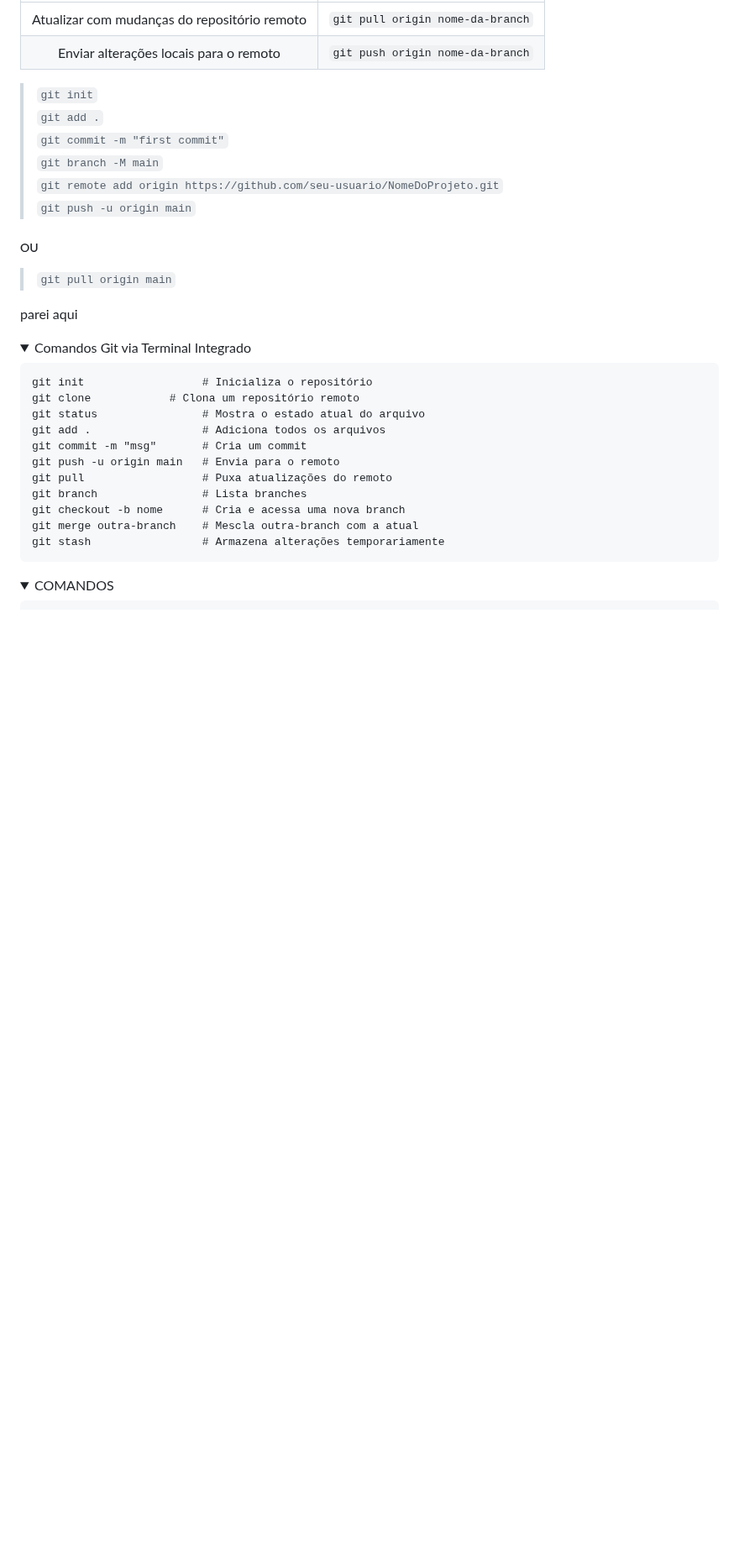
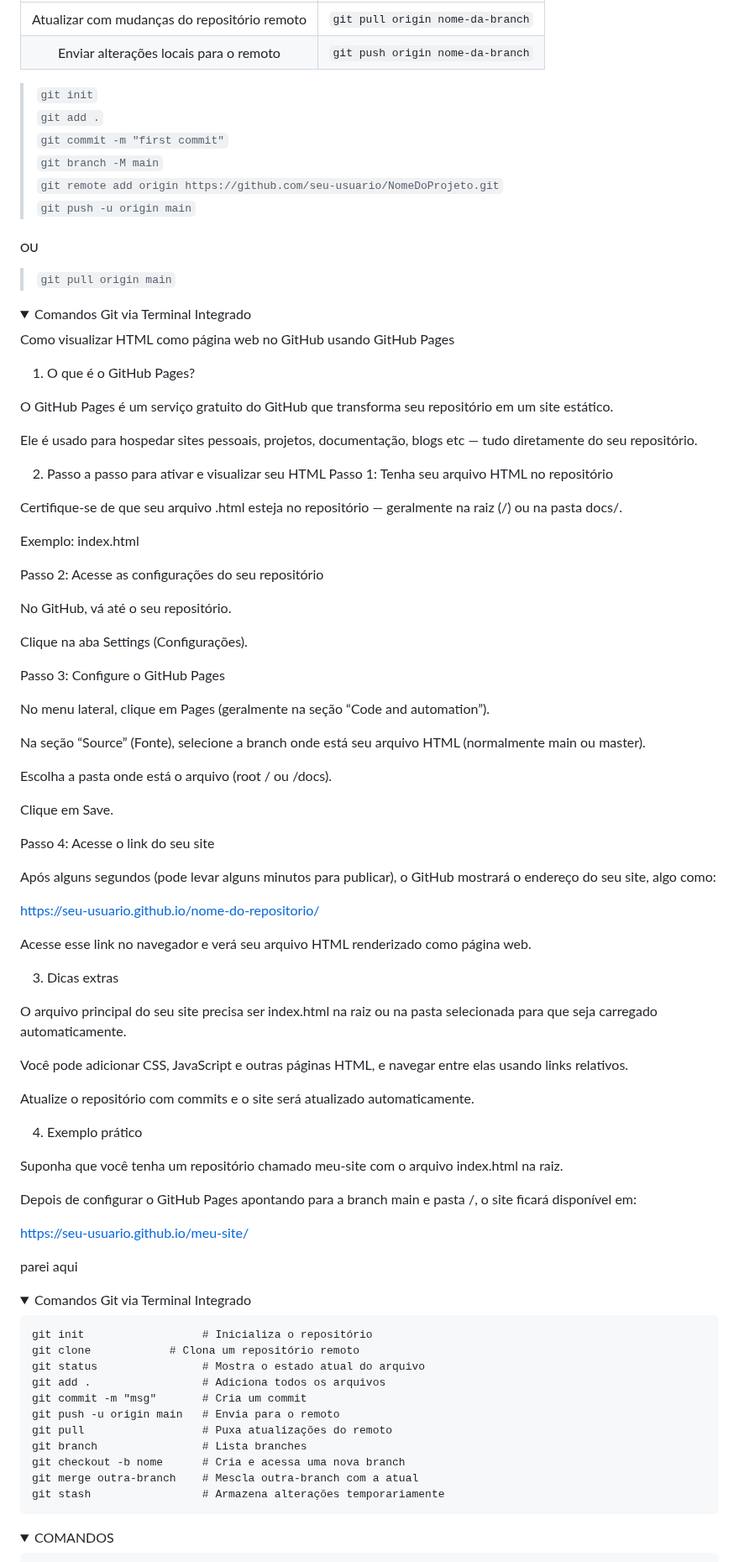
Before and after one commit to marconi3000/bootcamps-do-Marconi-Santos, a Markdown page: DIO/git_github.md, the part around one of its changes. Shown at 84% size. Rendered like a GitHub page; folded sections open; blank space fills up the shorter version.

```diff
--- a/DIO/git_github.md
+++ b/DIO/git_github.md
@@ -922,3 +922,61 @@ Salvar os arquivos.
 
 <!-- -------------------------------------------------------------------------------------------------------------------------------------------------------------- -->
 
+<details><summary>Comandos Git via Terminal Integrado</summary>
+
+Como visualizar HTML como página web no GitHub usando GitHub Pages
+1. O que é o GitHub Pages?
+
+O GitHub Pages é um serviço gratuito do GitHub que transforma seu repositório em um site estático.
+
+Ele é usado para hospedar sites pessoais, projetos, documentação, blogs etc — tudo diretamente do seu repositório.
+
+2. Passo a passo para ativar e visualizar seu HTML
+Passo 1: Tenha seu arquivo HTML no repositório
+
+Certifique-se de que seu arquivo .html esteja no repositório — geralmente na raiz (/) ou na pasta docs/.
+
+Exemplo: index.html
+
+Passo 2: Acesse as configurações do seu repositório
+
+No GitHub, vá até o seu repositório.
+
+Clique na aba Settings (Configurações).
+
+Passo 3: Configure o GitHub Pages
+
+No menu lateral, clique em Pages (geralmente na seção “Code and automation”).
+
+Na seção “Source” (Fonte), selecione a branch onde está seu arquivo HTML (normalmente main ou master).
+
+Escolha a pasta onde está o arquivo (root / ou /docs).
+
+Clique em Save.
+
+Passo 4: Acesse o link do seu site
+
+Após alguns segundos (pode levar alguns minutos para publicar), o GitHub mostrará o endereço do seu site, algo como:
+
+https://seu-usuario.github.io/nome-do-repositorio/
+
+
+Acesse esse link no navegador e verá seu arquivo HTML renderizado como página web.
+
+3. Dicas extras
+
+O arquivo principal do seu site precisa ser index.html na raiz ou na pasta selecionada para que seja carregado automaticamente.
+
+Você pode adicionar CSS, JavaScript e outras páginas HTML, e navegar entre elas usando links relativos.
+
+Atualize o repositório com commits e o site será atualizado automaticamente.
+
+4. Exemplo prático
+
+Suponha que você tenha um repositório chamado meu-site com o arquivo index.html na raiz.
+
+Depois de configurar o GitHub Pages apontando para a branch main e pasta /, o site ficará disponível em:
+
+https://seu-usuario.github.io/meu-site/
+
+
```
Also changed, not shown: other parts of DIO/git_github.md (+2 -0 lines).
